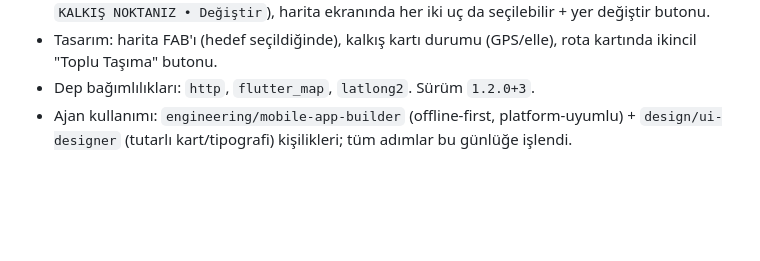
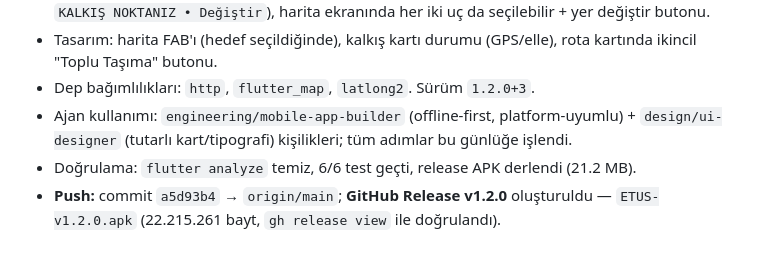
Before and after one commit to abdulsamet-kasal/etus, a Markdown page: AGENTS.md, the part around the change. Rendered like a GitHub page; blank space fills up the shorter version.

Commit message:
docs: log v1.2.0 release in AGENTS.md journal
🤖 Generated with Codebuff
Co-Authored-By: Codebuff <noreply@codebuff.com>

```diff
--- a/AGENTS.md
+++ b/AGENTS.md
@@ -32,3 +32,5 @@
 - Tasarım: harita FAB'ı (hedef seçildiğinde), kalkış kartı durumu (GPS/elle), rota kartında ikincil "Toplu Taşıma" butonu.
 - Dep bağımlılıkları: `http`, `flutter_map`, `latlong2`. Sürüm `1.2.0+3`.
 - Ajan kullanımı: `engineering/mobile-app-builder` (offline-first, platform-uyumlu) + `design/ui-designer` (tutarlı kart/tipografi) kişilikleri; tüm adımlar bu günlüğe işlendi.
+- Doğrulama: `flutter analyze` temiz, 6/6 test geçti, release APK derlendi (21.2 MB).
+- **Push:** commit `a5d93b4` → `origin/main`; **GitHub Release v1.2.0** oluşturuldu — `ETUS-v1.2.0.apk` (22.215.261 bayt, `gh release view` ile doğrulandı).
```
